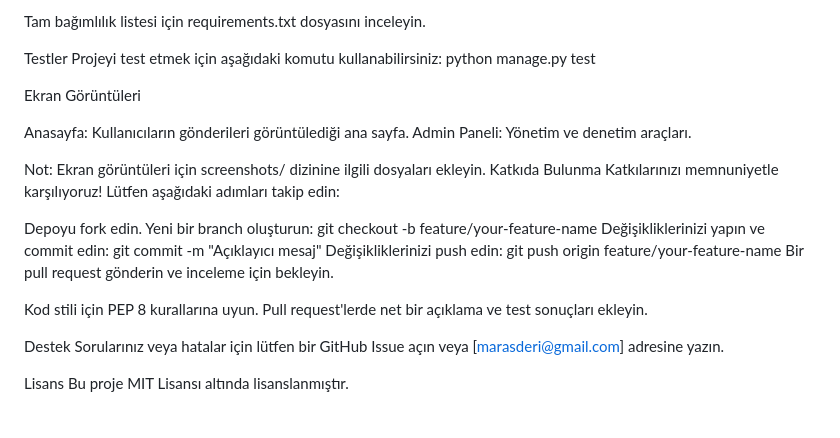
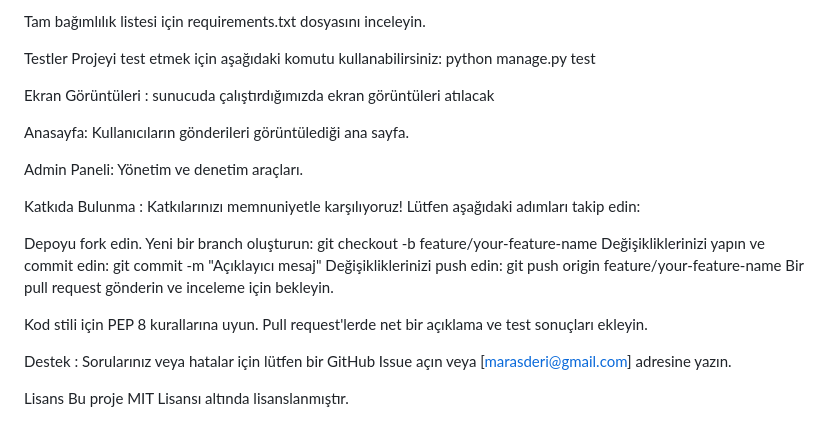
Before and after one commit to marasderi/portal, a Markdown page: README.md, the part around the change. Rendered like a GitHub page.

```diff
--- a/README.md
+++ b/README.md
@@ -91,15 +91,16 @@ Projeyi test etmek için aşağıdaki komutu kullanabilirsiniz:
 python manage.py test
 
 
-Ekran Görüntüleri
+Ekran Görüntüleri : sunucuda çalıştırdığımızda ekran görüntüleri atılacak
+
 
 Anasayfa: Kullanıcıların gönderileri görüntülediği ana sayfa.
+
+
 Admin Paneli: Yönetim ve denetim araçları.
 
 
-Not: Ekran görüntüleri için screenshots/ dizinine ilgili dosyaları ekleyin.
-Katkıda Bulunma
-Katkılarınızı memnuniyetle karşılıyoruz! Lütfen aşağıdaki adımları takip edin:
+Katkıda Bulunma :  Katkılarınızı memnuniyetle karşılıyoruz! Lütfen aşağıdaki adımları takip edin:
 
 
 Depoyu fork edin.
@@ -112,8 +113,7 @@ Bir pull request gönderin ve inceleme için bekleyin.
 Kod stili için PEP 8 kurallarına uyun. Pull request'lerde net bir açıklama ve test sonuçları ekleyin.
 
 
-Destek
-Sorularınız veya hatalar için lütfen bir GitHub Issue açın veya [marasderi@gmail.com] adresine yazın.
+Destek  :  Sorularınız veya hatalar için lütfen bir GitHub Issue açın veya [marasderi@gmail.com] adresine yazın.
 
 
 Lisans
```
